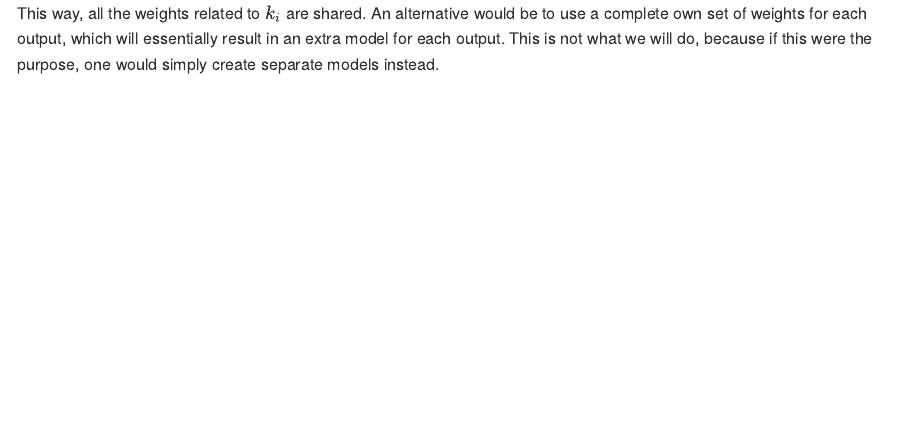
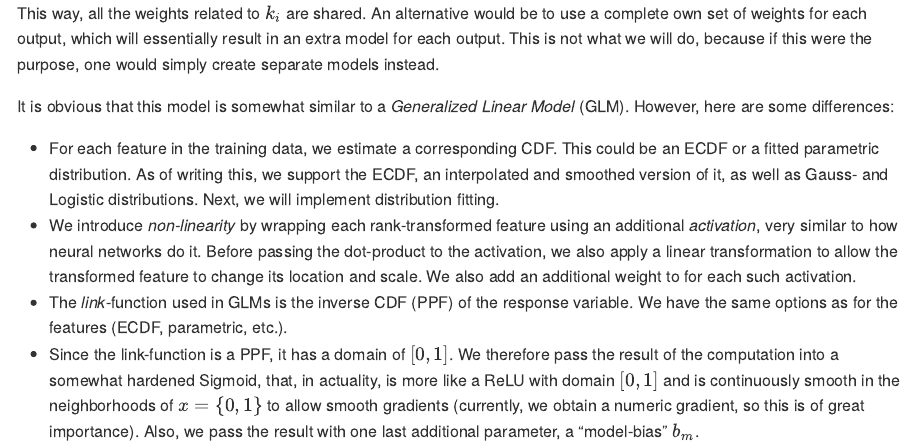
Before and after one commit to MrShoenel/rank-model, an R Markdown document (readme.Rmd): the page in a window 1100 px wide, from 1060 px down. Rendered offline with R 4.5, knitr and Pandoc, with nearby package versions; a font, style sheet, LaTeX package, included part or bibliography that could not be used is replaced or left out.

Commit message:
Add details about how this model is different from GLMs

```diff
--- a/readme.Rmd
+++ b/readme.Rmd
@@ -62,3 +62,11 @@ $$
 
 This way, all the weights related to $k_i$ are shared. An alternative would be to use a complete own set of weights for each output, which will essentially result in an extra model for each output.
 This is not what we will do, because if this were the purpose, one would simply create separate models instead.
+
+
+It is obvious that this model is somewhat similar to a *Generalized Linear Model* (GLM). However, here are some differences:
+
+* For each feature in the training data, we estimate a corresponding CDF. This could be an ECDF or a fitted parametric distribution. As of writing this, we support the ECDF, an interpolated and smoothed version of it, as well as Gauss- and Logistic distributions. Next, we will implement distribution fitting.
+* We introduce *non-linearity* by wrapping each rank-transformed feature using an additional *activation*, very similar to how neural networks do it. Before passing the dot-product to the activation, we also apply a linear transformation to allow the transformed feature to change its location and scale. We also add an additional weight to for each such activation.
+* The *link*-function used in GLMs is the inverse CDF (PPF) of the response variable. We have the same options as for the features (ECDF, parametric, etc.).
+* Since the link-function is a PPF, it has a domain of $[0,1]$. We therefore pass the result of the computation into a somewhat hardened Sigmoid, that, in actuality, is more like a ReLU with domain $[0,1]$ and is continuously smooth in the neighborhoods of $x=\{0,1\}$ to allow smooth gradients (currently, we obtain a numeric gradient, so this is of great importance). Also, we pass the result with one last additional parameter, a "model-bias" $b_m$.
```
Also changed, not shown: readme.md.
